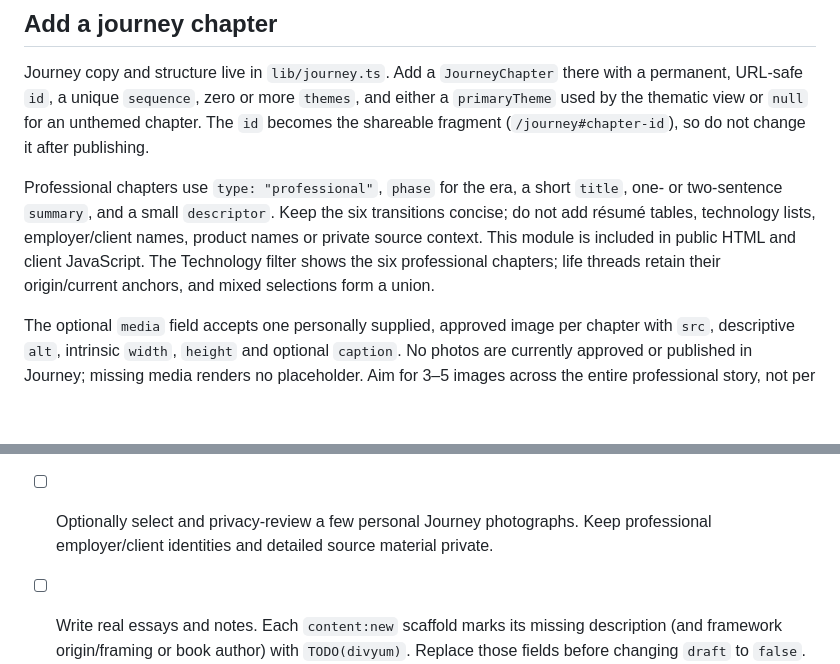
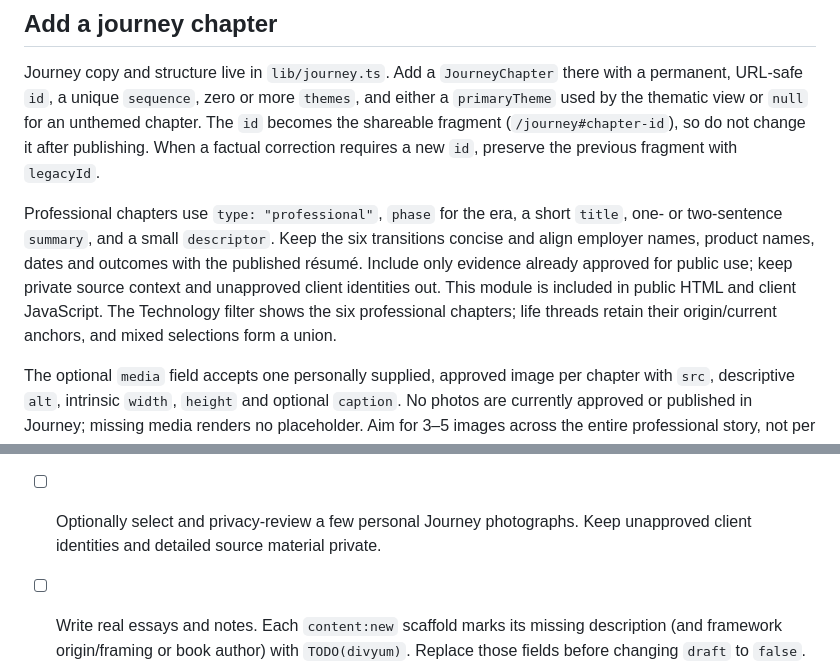
Before and after one commit to divzhere/divyum, a Markdown page: README.md, 2 parts joined by grey strips. Drawn GitHub-style; blank space fills up the shorter version.

Commit message:
docs: sync journey authoring guidance

```diff
--- a/README.md
+++ b/README.md
@@ -349,14 +349,17 @@ Journey copy and structure live in `lib/journey.ts`. Add a `JourneyChapter`
 there with a permanent, URL-safe `id`, a unique `sequence`, zero or more
 `themes`, and either a `primaryTheme` used by the thematic view or `null` for an
 unthemed chapter. The `id` becomes the shareable fragment
-(`/journey#chapter-id`), so do not change it after publishing.
+(`/journey#chapter-id`), so do not change it after publishing. When a factual
+correction requires a new `id`, preserve the previous fragment with `legacyId`.
 
 Professional chapters use `type: "professional"`, `phase` for the era, a short
 `title`, one- or two-sentence `summary`, and a small `descriptor`. Keep the six transitions
-concise; do not add résumé tables, technology lists, employer/client names,
-product names or private source context. This module is included in public HTML
-and client JavaScript. The Technology filter shows the six professional chapters;
-life threads retain their origin/current anchors, and mixed selections form a union.
+concise and align employer names, product names, dates and outcomes with the
+published résumé. Include only evidence already approved for public use; keep
+private source context and unapproved client identities out. This module is
+included in public HTML and client JavaScript. The Technology filter shows the
+six professional chapters; life threads retain their origin/current anchors,
+and mixed selections form a union.
 
 The optional `media` field accepts one personally supplied, approved image per
 chapter with `src`, descriptive `alt`, intrinsic `width`, `height` and optional
@@ -434,7 +437,7 @@ These are intentional authoring placeholders, not invented personal claims.
       Replace or remove the private `content/library/example-book.mdx` scaffold;
       write its description and reading notes if publishing it. Ratings are optional.
 - [ ] Optionally select and privacy-review a few personal Journey photographs.
-      Keep professional employer/client identities and detailed source material private.
+      Keep unapproved client identities and detailed source material private.
 - [ ] Write real essays and notes. Each `content:new` scaffold marks its missing
       description (and framework origin/framing or book author) with `TODO(divyum)`.
       Replace those fields before changing `draft` to `false`.
```
